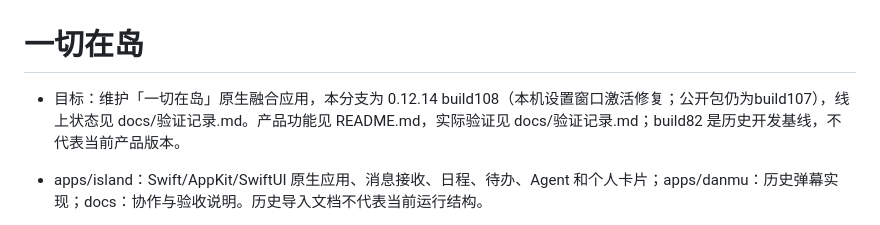
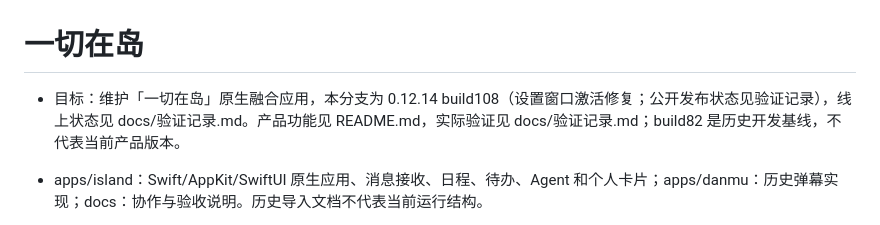
Before and after one commit to zaizhi-1112/feishu-island, a Markdown page: AGENTS.md, the part around the change. GitHub-like rendering.

```diff
--- a/AGENTS.md
+++ b/AGENTS.md
@@ -1,5 +1,5 @@
 # 一切在岛
-- 目标：维护「一切在岛」原生融合应用，本分支为 0.12.14 build108（本机设置窗口激活修复；公开包仍为build107），线上状态见 docs/验证记录.md。产品功能见 README.md，实际验证见 docs/验证记录.md；build82 是历史开发基线，不代表当前产品版本。
+- 目标：维护「一切在岛」原生融合应用，本分支为 0.12.14 build108（设置窗口激活修复；公开发布状态见验证记录），线上状态见 docs/验证记录.md。产品功能见 README.md，实际验证见 docs/验证记录.md；build82 是历史开发基线，不代表当前产品版本。
 - apps/island：Swift/AppKit/SwiftUI 原生应用、消息接收、日程、待办、Agent 和个人卡片；apps/danmu：历史弹幕实现；docs：协作与验收说明。历史导入文档不代表当前运行结构。
 - 先读 README.md、docs/验证记录.md 和相关子目录 AGENTS.md。docs/融合与协作说明.html 是 2026-10-19 的历史导入材料，不能把其中“未融合”“私有仓库”等状态当作当前事实。
 - 默认只跑合成数据、编译和测试。禁止真实账号接收、读取真实消息、自动安装登录项、启动 UI 自测、退出飞书或用不透明全屏背景验收，除非用户另行明确授权当前动作。
```
Also changed, not shown: docs/验证记录.md (+1 -1 lines).
